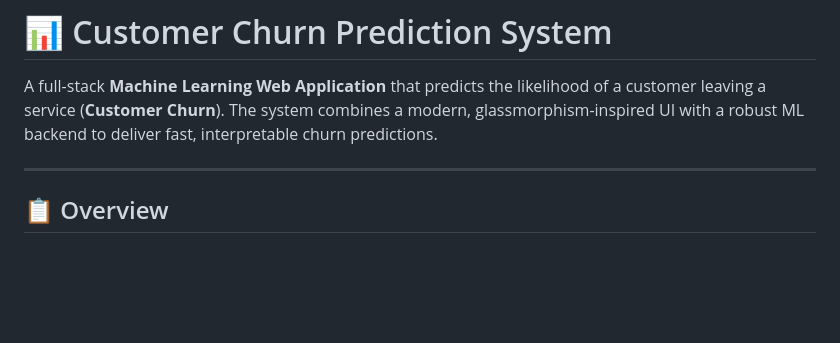
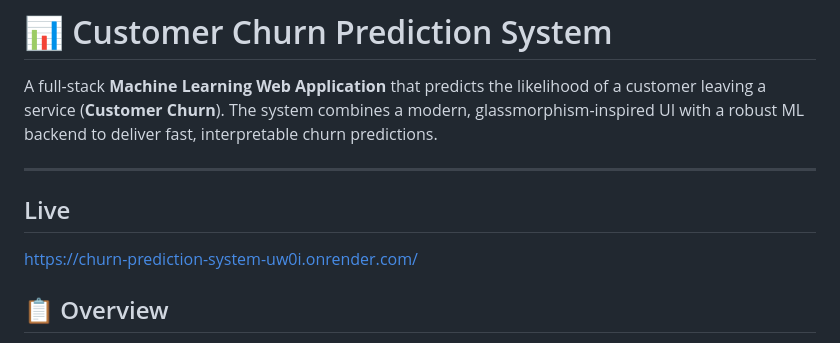
Before and after one commit to AweshAlam/Churn-Prediction-System, a Markdown page: README.md, the part around the change. GitHub-like rendering; blank space fills up the shorter version.

Commit message:
Add live demo link to README
Added a live demo link for the churn prediction system.

```diff
--- a/README.md
+++ b/README.md
@@ -3,6 +3,8 @@
 A full-stack **Machine Learning Web Application** that predicts the likelihood of a customer leaving a service (**Customer Churn**). The system combines a modern, glassmorphism-inspired UI with a robust ML backend to deliver fast, interpretable churn predictions.
 
 ---
+## Live
+https://churn-prediction-system-uw0i.onrender.com/
 
 ## 📋 Overview
 
```
